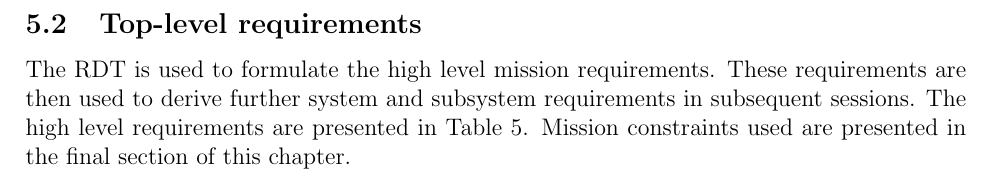
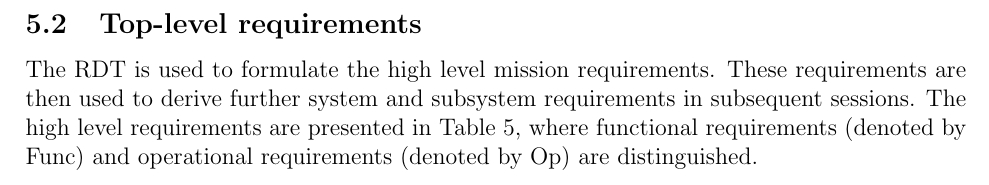
Before and after one commit to DawudH/DSE-AEROSHELL02, a LaTeX document (02_BR_BASELINE_REPORT/Report.tex, which reads 02_BR_BASELINE_REPORT/Chapter/Requirement_analysis.tex): part of page 29 of 52, cut so that both start at the same text. Compiled offline with pdfLaTeX; a LaTeX package or settings file that is missing is left out.

Commit message:
no message

```diff
--- a/02_BR_BASELINE_REPORT/Chapter/Requirement_analysis.tex
+++ b/02_BR_BASELINE_REPORT/Chapter/Requirement_analysis.tex
@@ -15,7 +15,7 @@ The overarching mission requires the system to perform a manned re-entry on Mars
 \end{figure}
 
 \subsection{Top-level requirements}
-The \gls{rdt} is used to formulate the high level mission requirements. These requirements are then used to derive further system and subsystem requirements in subsequent sessions. The high level requirements are presented in Table \ref{tab:toplevelreq}. Mission constraints used are presented in the final section of this chapter.
+The \gls{rdt} is used to formulate the high level mission requirements. These requirements are then used to derive further system and subsystem requirements in subsequent sessions. The high level requirements are presented in Table \ref{tab:toplevelreq}, where functional requirements (denoted by Func) and operational requirements (denoted by Op) are distinguished.
 
 \begin{table}[H]
 	\caption{Overview of high level mission requirements} \label{tab:toplevelreq}
```
